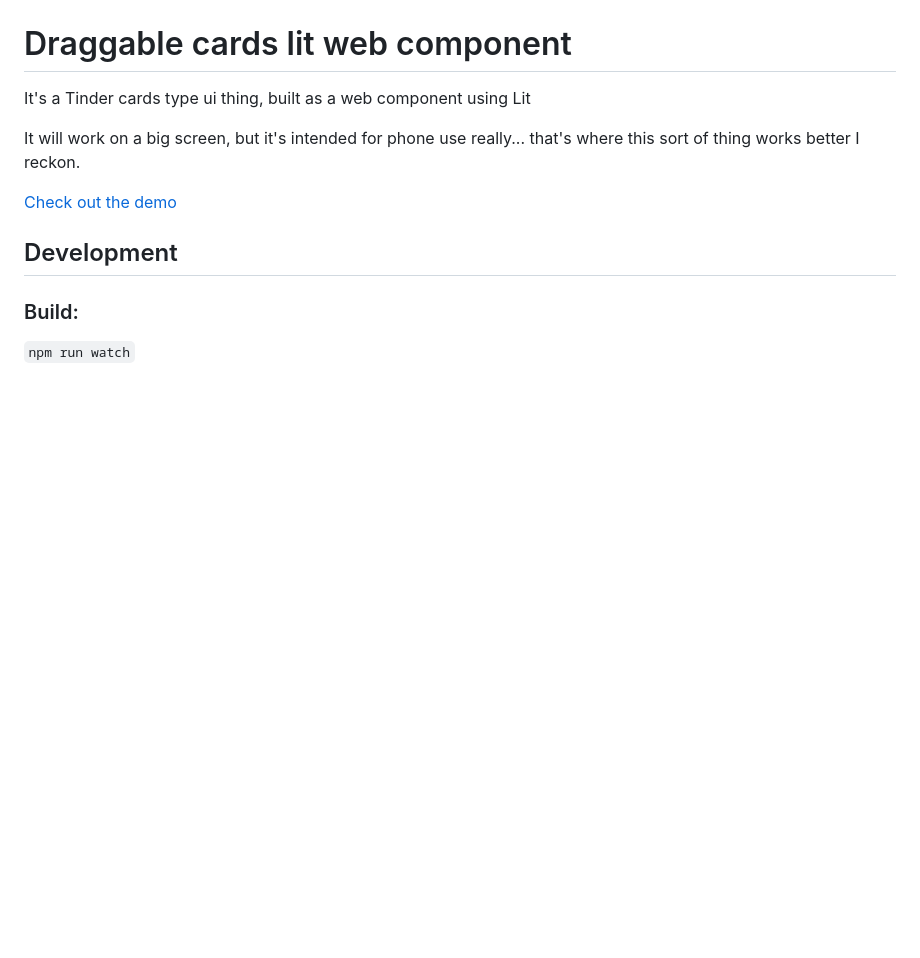
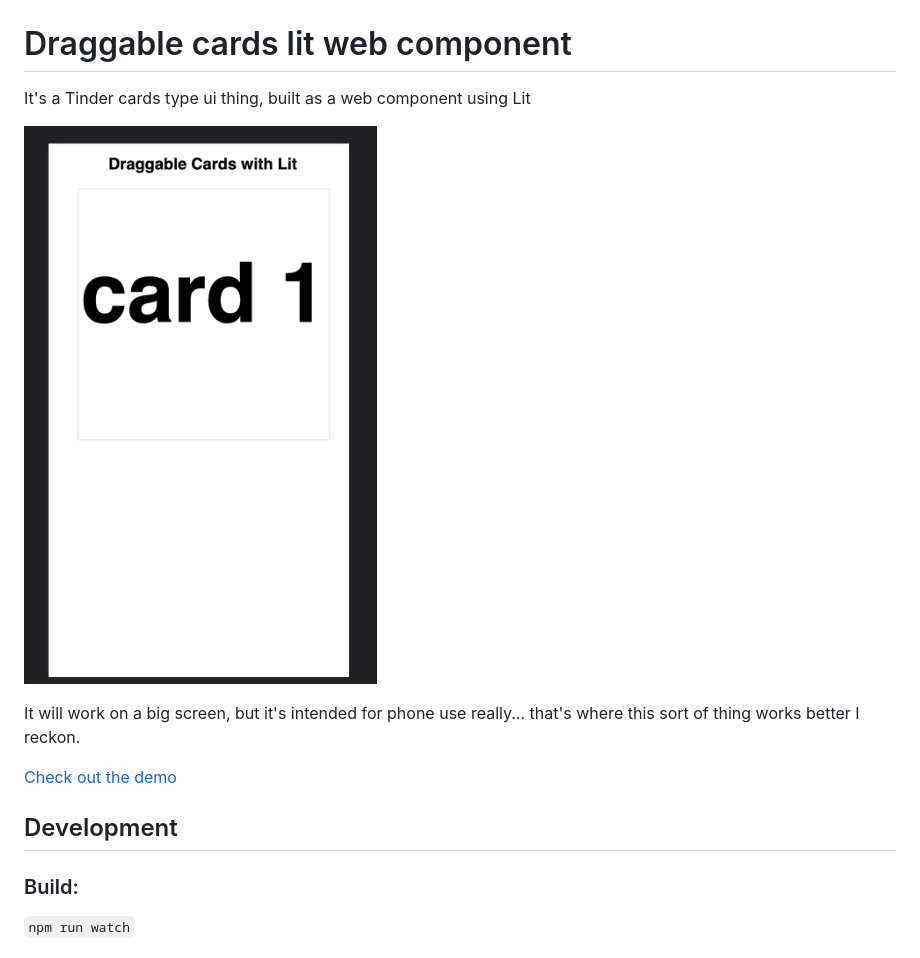
Before and after one commit to PaulCampbell/touch-swipe-cards, a Markdown page: readme.md, the part around the change. GitHub-like rendering; pictures changed too: cards.gif (added); blank space fills up the shorter version.

Commit message:
add demo gif

```diff
--- a/readme.md
+++ b/readme.md
@@ -1,6 +1,8 @@
 # Draggable cards lit web component
 
 It's a Tinder cards type ui thing, built as a web component using Lit
+
+![Cards - Demo](https://github.com/PaulCampbell/touch-swipe-cards/blob/main/cards.gif)
 
 It will work on a big screen, but it's intended for phone use really... that's where this sort of thing works better I reckon.
 
```
